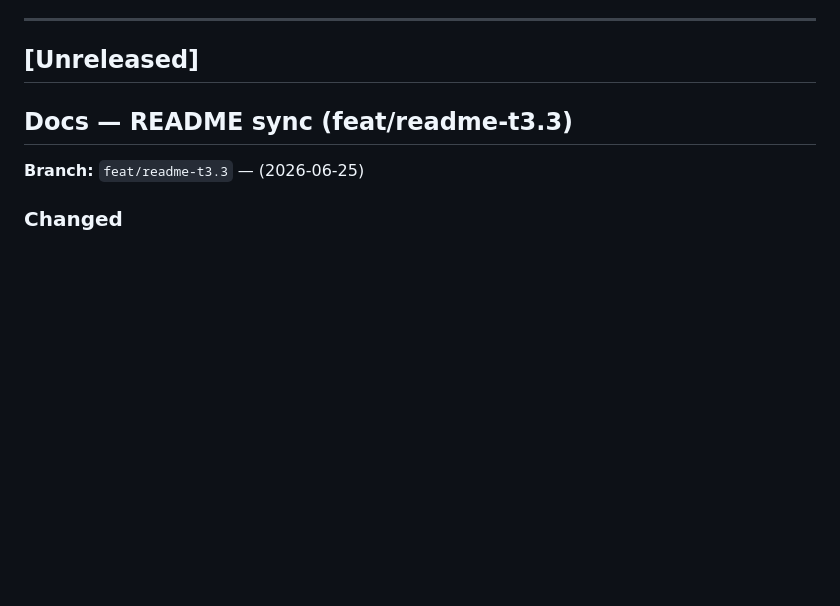
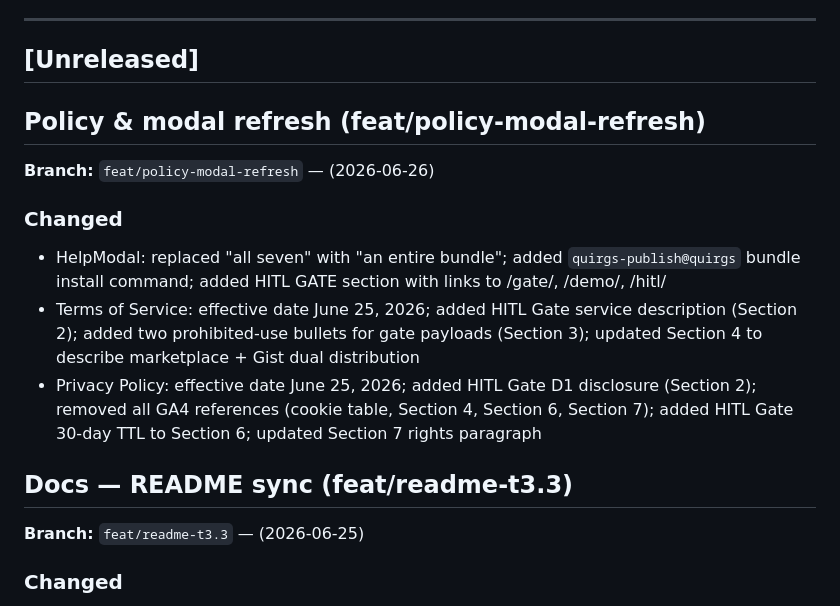
Before and after one commit to unqdlphn/quirgs, a Markdown page: CHANGELOG.md, the part around the change. Drawn GitHub-style; blank space fills up the shorter version.

Commit message:
docs: changelog entry for policy-modal-refresh

```diff
--- a/CHANGELOG.md
+++ b/CHANGELOG.md
@@ -8,6 +8,15 @@ Format: `[Branch Name] — PR #N (YYYY-MM-DD)`
 ---
 
 ## [Unreleased]
+
+## Policy & modal refresh (feat/policy-modal-refresh)
+
+**Branch:** `feat/policy-modal-refresh` — (2026-06-26)
+
+### Changed
+- HelpModal: replaced "all seven" with "an entire bundle"; added `quirgs-publish@quirgs` bundle install command; added HITL GATE section with links to /gate/, /demo/, /hitl/
+- Terms of Service: effective date June 25, 2026; added HITL Gate service description (Section 2); added two prohibited-use bullets for gate payloads (Section 3); updated Section 4 to describe marketplace + Gist dual distribution
+- Privacy Policy: effective date June 25, 2026; added HITL Gate D1 disclosure (Section 2); removed all GA4 references (cookie table, Section 4, Section 6, Section 7); added HITL Gate 30-day TTL to Section 6; updated Section 7 rights paragraph
 
 ## Docs — README sync (feat/readme-t3.3)
 
```
